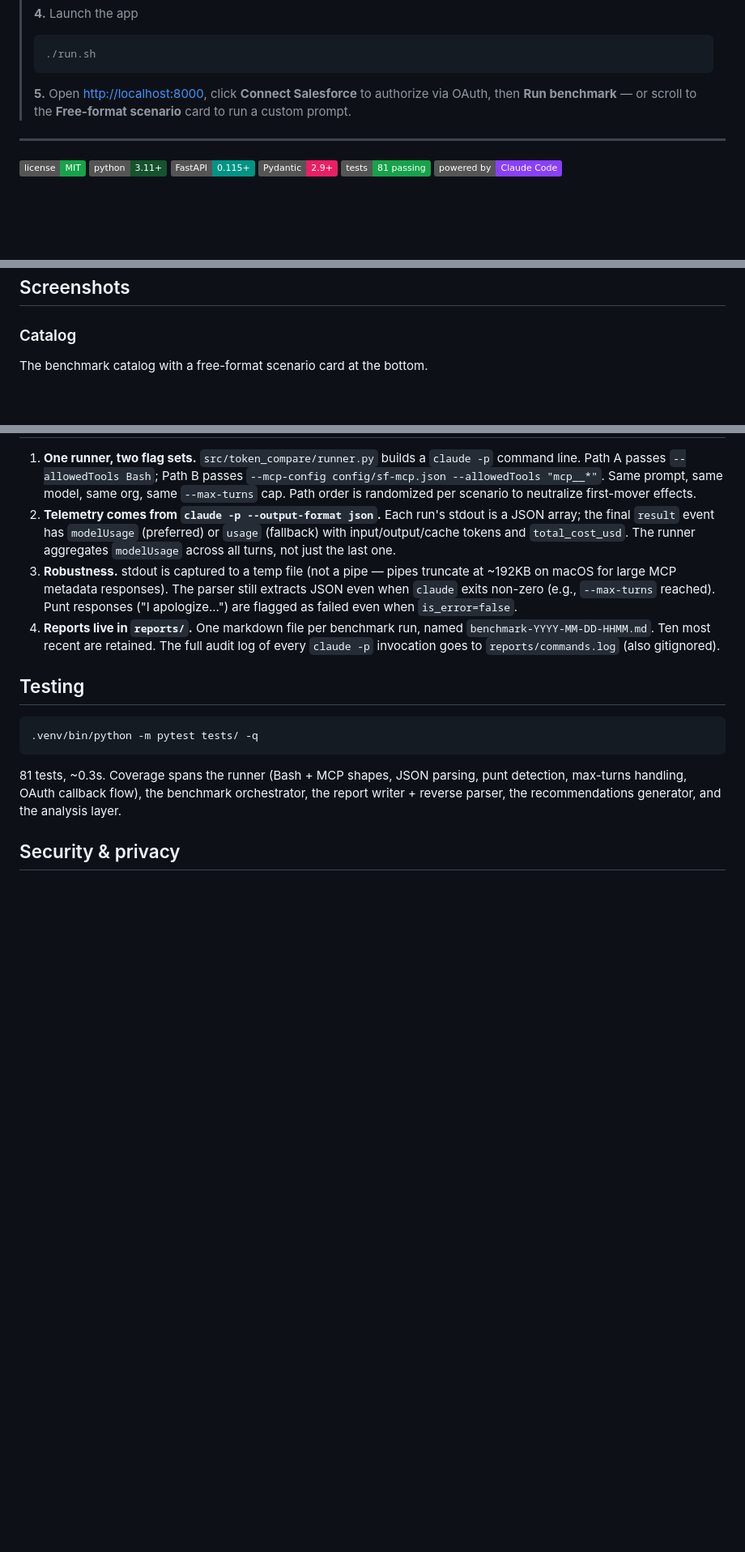
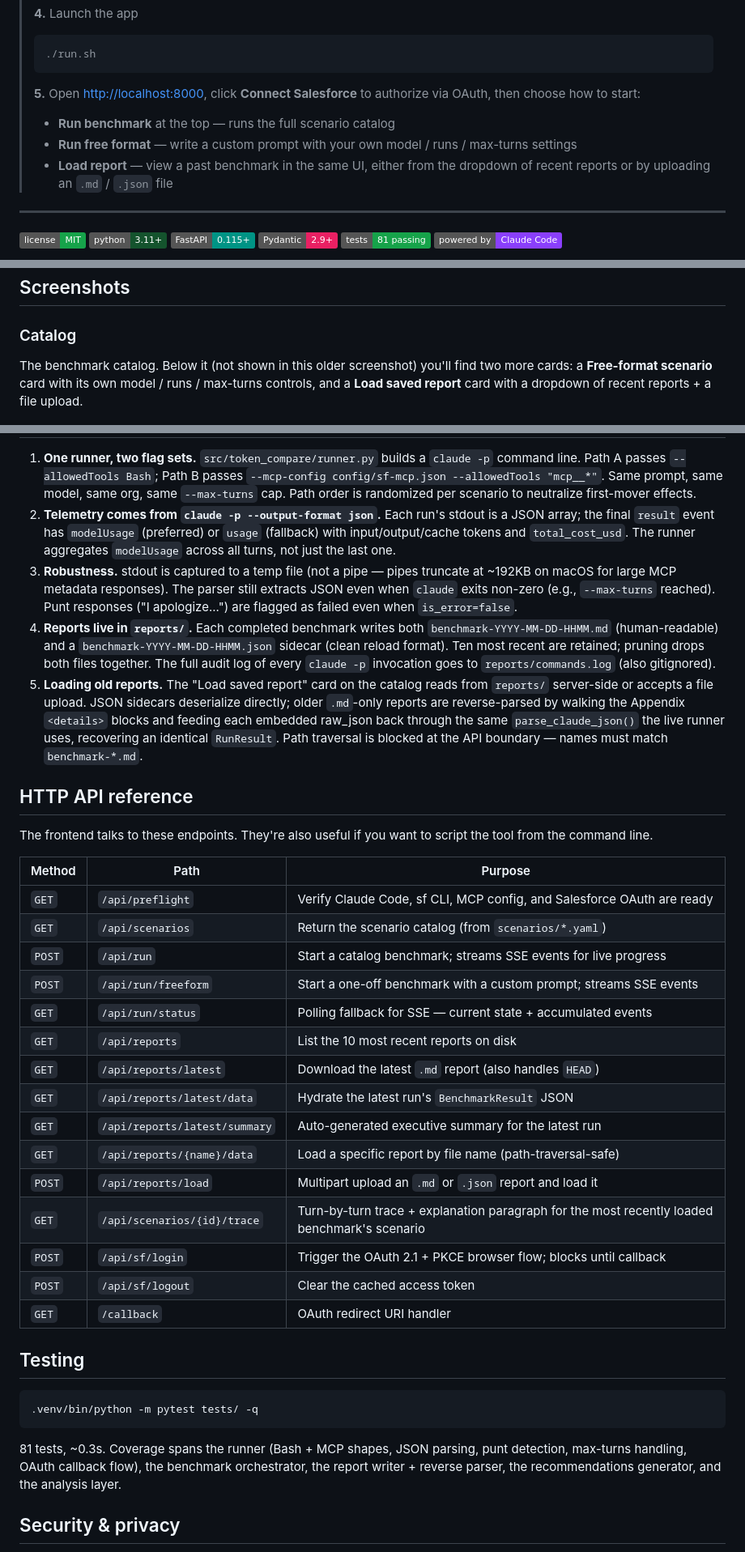
Before and after one commit to josers18/Token-Comparison-Tool, a Markdown page: README.md, 3 parts joined by grey strips. Shown at 81% size. Rendered like a GitHub page; badges without logos; blank space fills up the shorter version.

````diff
--- a/README.md
+++ b/README.md
@@ -34,8 +34,14 @@
 > ```
 >
 > **5.** Open <http://localhost:8000>, click **Connect Salesforce** to
-> authorize via OAuth, then **Run benchmark** — or scroll to the
-> **Free-format scenario** card to run a custom prompt.
+> authorize via OAuth, then choose how to start:
+>
+> - **Run benchmark** at the top — runs the full scenario catalog
+> - **Run free format** — write a custom prompt with your own model /
+>   runs / max-turns settings
+> - **Load report** — view a past benchmark in the same UI, either
+>   from the dropdown of recent reports or by uploading an
+>   `.md` / `.json` file
 
 ---
 
@@ -64,7 +70,10 @@ The only axis of variance is the tool provider.
 
 ### Catalog
 
-The benchmark catalog with a free-format scenario card at the bottom.
+The benchmark catalog. Below it (not shown in this older screenshot)
+you'll find two more cards: a **Free-format scenario** card with its
+own model / runs / max-turns controls, and a **Load saved report**
+card with a dropdown of recent reports + a file upload.
 
 ![Catalog](docs/screenshots/catalog.png)
 
@@ -255,10 +286,43 @@ notes: |
    parser still extracts JSON even when `claude` exits non-zero (e.g.,
    `--max-turns` reached). Punt responses ("I apologize...") are flagged
    as failed even when `is_error=false`.
-4. **Reports live in `reports/`.** One markdown file per benchmark run,
-   named `benchmark-YYYY-MM-DD-HHMM.md`. Ten most recent are retained.
-   The full audit log of every `claude -p` invocation goes to
+4. **Reports live in `reports/`.** Each completed benchmark writes both
+   `benchmark-YYYY-MM-DD-HHMM.md` (human-readable) and a
+   `benchmark-YYYY-MM-DD-HHMM.json` sidecar (clean reload format). Ten
+   most recent are retained; pruning drops both files together. The
+   full audit log of every `claude -p` invocation goes to
    `reports/commands.log` (also gitignored).
+5. **Loading old reports.** The "Load saved report" card on the
+   catalog reads from `reports/` server-side or accepts a file
+   upload. JSON sidecars deserialize directly; older `.md`-only
+   reports are reverse-parsed by walking the Appendix
+   `<details>` blocks and feeding each embedded raw_json back through
+   the same `parse_claude_json()` the live runner uses, recovering an
+   identical `RunResult`. Path traversal is blocked at the API
+   boundary — names must match `benchmark-*.md`.
+
+## HTTP API reference
+
+The frontend talks to these endpoints. They're also useful if you
+want to script the tool from the command line.
+
+| Method | Path | Purpose |
+|---|---|---|
+| `GET` | `/api/preflight` | Verify Claude Code, sf CLI, MCP config, and Salesforce OAuth are ready |
+| `GET` | `/api/scenarios` | Return the scenario catalog (from `scenarios/*.yaml`) |
+| `POST` | `/api/run` | Start a catalog benchmark; streams SSE events for live progress |
+| `POST` | `/api/run/freeform` | Start a one-off benchmark with a custom prompt; streams SSE events |
+| `GET` | `/api/run/status` | Polling fallback for SSE — current state + accumulated events |
+| `GET` | `/api/reports` | List the 10 most recent reports on disk |
+| `GET` | `/api/reports/latest` | Download the latest `.md` report (also handles `HEAD`) |
+| `GET` | `/api/reports/latest/data` | Hydrate the latest run's `BenchmarkResult` JSON |
+| `GET` | `/api/reports/latest/summary` | Auto-generated executive summary for the latest run |
+| `GET` | `/api/reports/{name}/data` | Load a specific report by file name (path-traversal-safe) |
+| `POST` | `/api/reports/load` | Multipart upload an `.md` or `.json` report and load it |
+| `GET` | `/api/scenarios/{id}/trace` | Turn-by-turn trace + explanation paragraph for the most recently loaded benchmark's scenario |
+| `POST` | `/api/sf/login` | Trigger the OAuth 2.1 + PKCE browser flow; blocks until callback |
+| `POST` | `/api/sf/logout` | Clear the cached access token |
+| `GET` | `/callback` | OAuth redirect URI handler |
 
 ## Testing
 
````
Also changed, not shown: other parts of README.md (+39 -16 lines), 2 other files.
